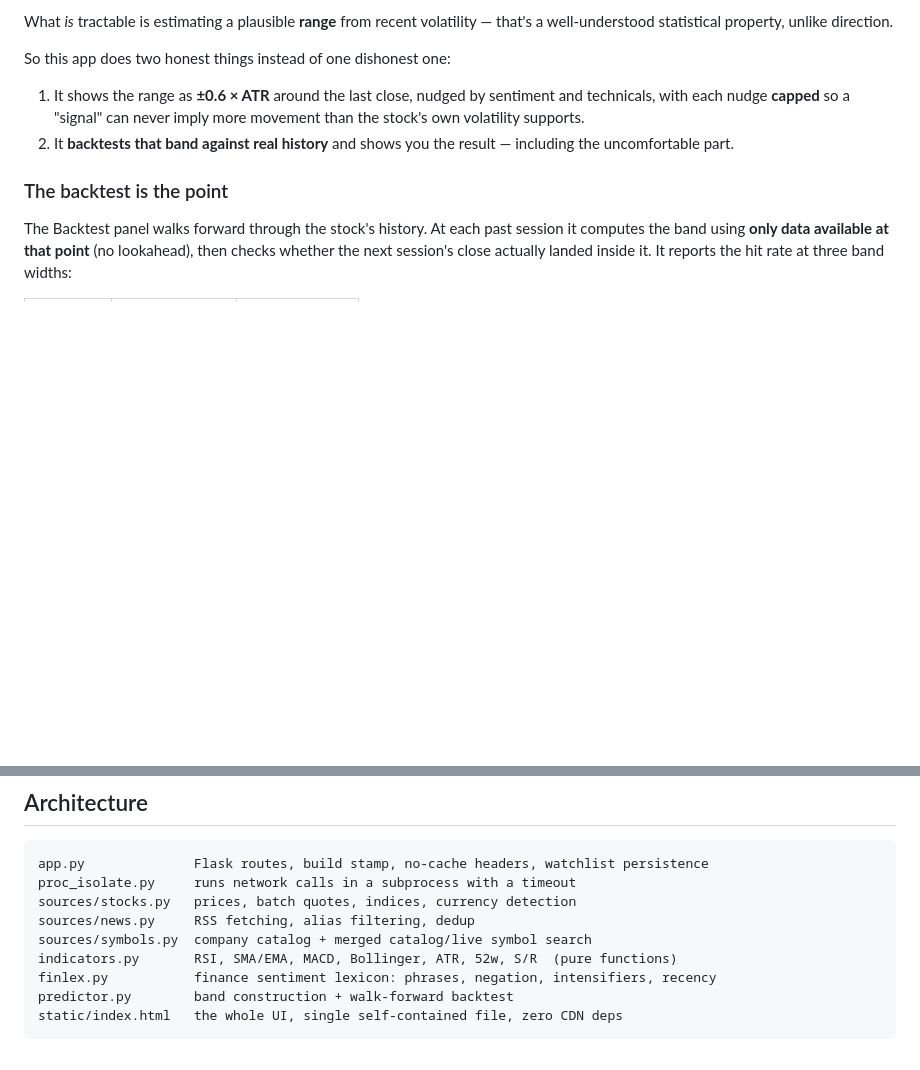
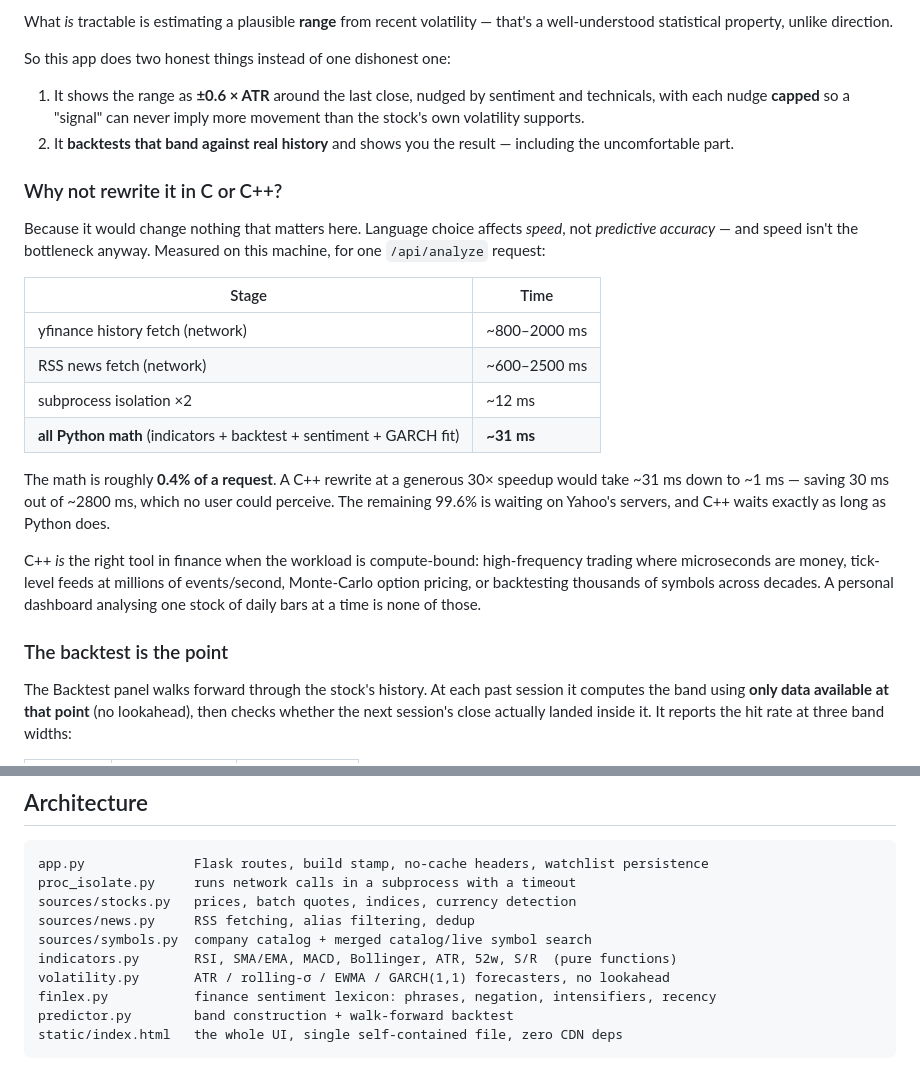
Before and after one commit to himanshushukla0/stock-predictor, a Markdown page: README.md, 2 parts joined by grey strips. Rendered like a GitHub page; blank space fills up the shorter version.

```diff
--- a/README.md
+++ b/README.md
@@ -27,6 +27,30 @@ So this app does two honest things instead of one dishonest one:
 2. It **backtests that band against real history** and shows you the result —
    including the uncomfortable part.
 
+### Why not rewrite it in C or C++?
+
+Because it would change nothing that matters here. Language choice affects
+*speed*, not *predictive accuracy* — and speed isn't the bottleneck anyway.
+Measured on this machine, for one `/api/analyze` request:
+
+| Stage | Time |
+|---|---|
+| yfinance history fetch (network) | ~800–2000 ms |
+| RSS news fetch (network) | ~600–2500 ms |
+| subprocess isolation ×2 | ~12 ms |
+| **all Python math** (indicators + backtest + sentiment + GARCH fit) | **~31 ms** |
+
+The math is roughly **0.4% of a request**. A C++ rewrite at a generous 30×
+speedup would take ~31 ms down to ~1 ms — saving 30 ms out of ~2800 ms, which
+no user could perceive. The remaining 99.6% is waiting on Yahoo's servers, and
+C++ waits exactly as long as Python does.
+
+C++ *is* the right tool in finance when the workload is compute-bound:
+high-frequency trading where microseconds are money, tick-level feeds at
+millions of events/second, Monte-Carlo option pricing, or backtesting thousands
+of symbols across decades. A personal dashboard analysing one stock of daily
+bars at a time is none of those.
+
 ### The backtest is the point
 
 The Backtest panel walks forward through the stock's history. At each past
@@ -186,6 +262,7 @@ sources/stocks.py   prices, batch quotes, indices, currency detection
 sources/news.py     RSS fetching, alias filtering, dedup
 sources/symbols.py  company catalog + merged catalog/live symbol search
 indicators.py       RSI, SMA/EMA, MACD, Bollinger, ATR, 52w, S/R  (pure functions)
+volatility.py       ATR / rolling-σ / EWMA / GARCH(1,1) forecasters, no lookahead
 finlex.py           finance sentiment lexicon: phrases, negation, intensifiers, recency
 predictor.py        band construction + walk-forward backtest
 static/index.html   the whole UI, single self-contained file, zero CDN deps
```
Also changed, not shown: other parts of README.md (+53 -1 lines).
